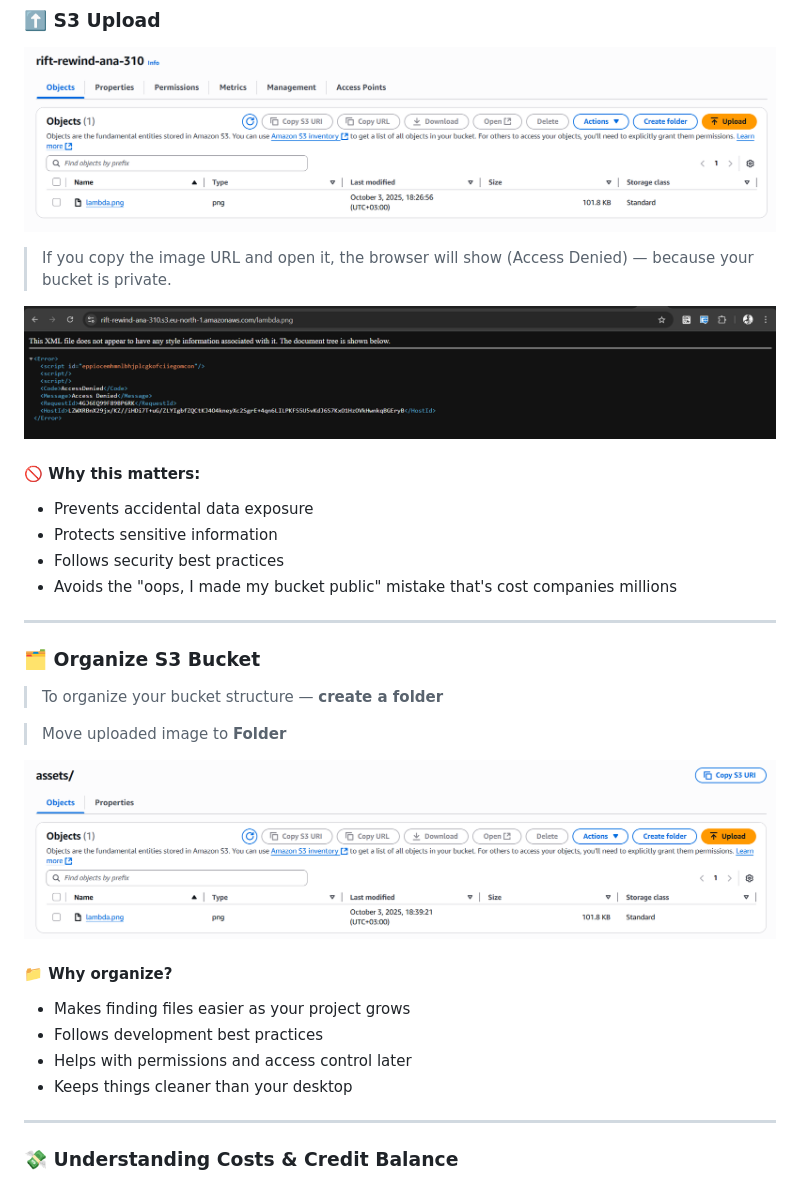
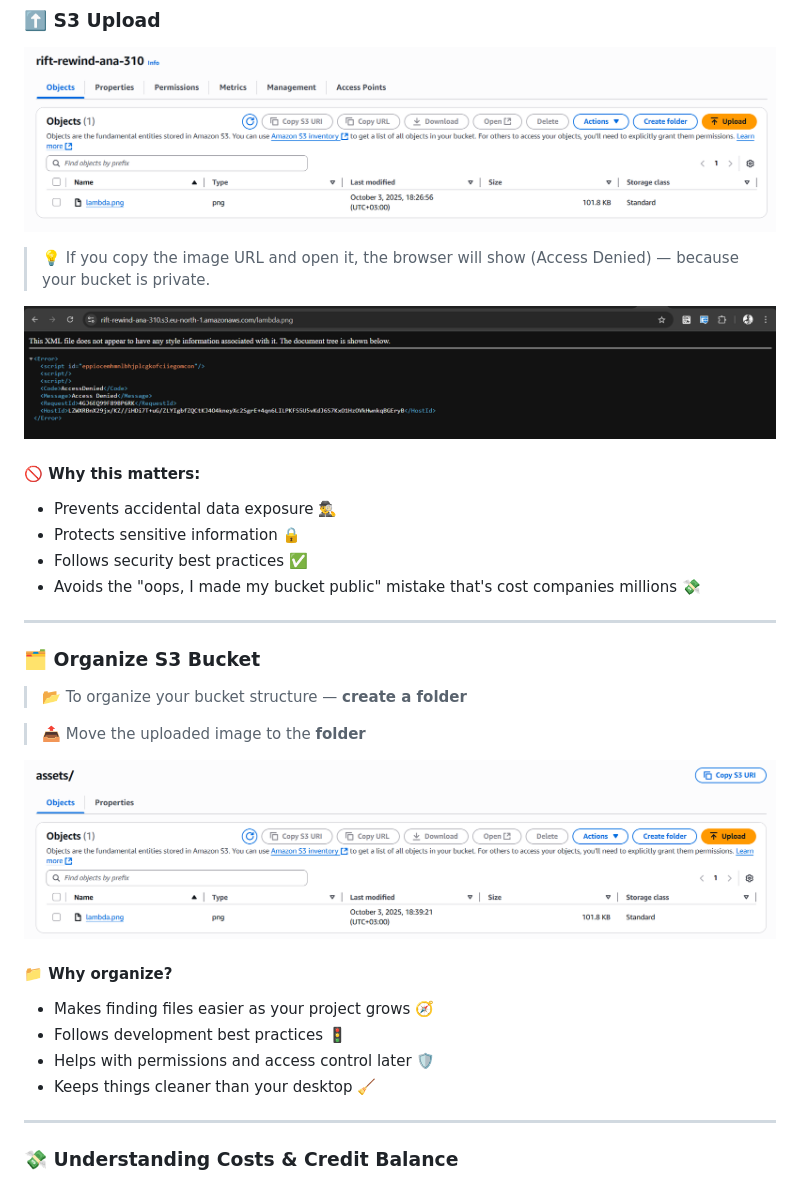
Before and after one commit to Ahmed-1399/AWS-Amplify-rift-rewind-project, a Markdown page: README.md, the part around the change printed below. Rendered like a GitHub page.

```diff
--- a/README.md
+++ b/README.md
@@ -30,31 +29,31 @@ Leave all settings as default
 
 ![S3 Upload](./assets/s3-upload.png)
 
-> If you copy the image URL and open it, the browser will show (Access Denied) — because your bucket is private.
+> 💡 If you copy the image URL and open it, the browser will show (Access Denied) — because your bucket is private.
 
 ![Access Denied](./assets/Access-Denied.png)
 
 #### 🚫 Why this matters:
-- Prevents accidental data exposure
-- Protects sensitive information
-- Follows security best practices
-- Avoids the "oops, I made my bucket public" mistake that's cost companies millions
+- Prevents accidental data exposure 🕵️‍♂️
+- Protects sensitive information 🔒
+- Follows security best practices ✅
+- Avoids the "oops, I made my bucket public" mistake that's cost companies millions 💸
 
 ---
 
 ### 🗂️ Organize S3 Bucket
 
-> To organize your bucket structure — **create a folder**
+> 📂 To organize your bucket structure — **create a folder**
 
-> Move uploaded image to **Folder**
+> 📤 Move the uploaded image to the **folder**
 
 ![Move](./assets/Move.png)
 
 #### 📁 Why organize?
-- Makes finding files easier as your project grows
-- Follows development best practices
-- Helps with permissions and access control later
-- Keeps things cleaner than your desktop
+- Makes finding files easier as your project grows 🧭
+- Follows development best practices 🚦
+- Helps with permissions and access control later 🛡️
+- Keeps things cleaner than your desktop 🧹
 
 ---
 
```
Also changed, not shown: other parts of README.md (+44 -19 lines), assets/GitHub.png (added), 2 other files.
